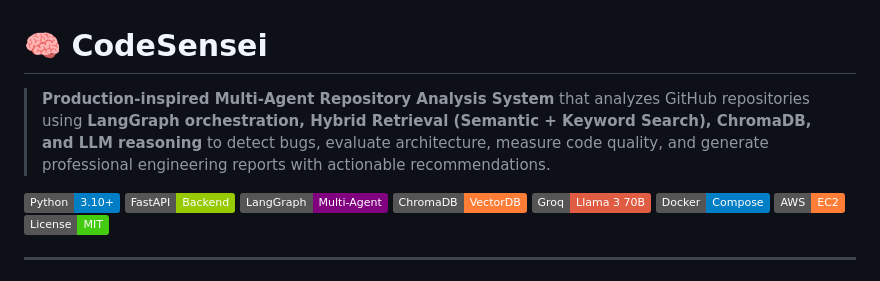
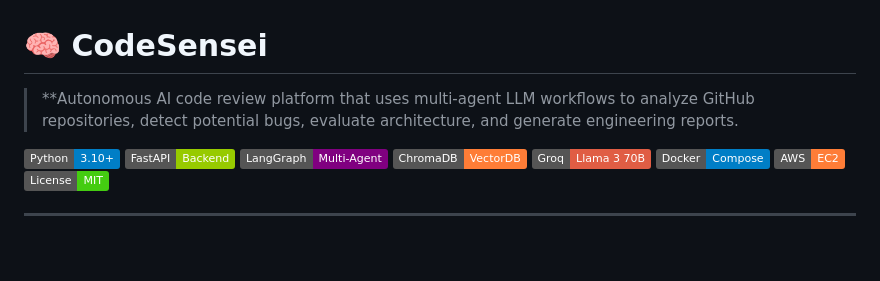
Before and after one commit to NikhilPatil9263/codesensei, a Markdown page: README.md, the part around the change. GitHub-like rendering; badges without logos; blank space fills up the shorter version.

```diff
--- a/README.md
+++ b/README.md
@@ -1,6 +1,6 @@
 # 🧠 CodeSensei
 
-> **Production-inspired Multi-Agent Repository Analysis System** that analyzes GitHub repositories using **LangGraph orchestration, Hybrid Retrieval (Semantic + Keyword Search), ChromaDB, and LLM reasoning** to detect bugs, evaluate architecture, measure code quality, and generate professional engineering reports with actionable recommendations.
+> **Autonomous AI code review platform that uses multi-agent LLM workflows to analyze GitHub repositories, detect potential bugs, evaluate architecture, and generate engineering reports.
 
 <p align="center">
 
```
